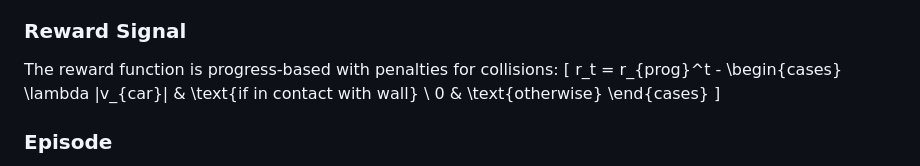
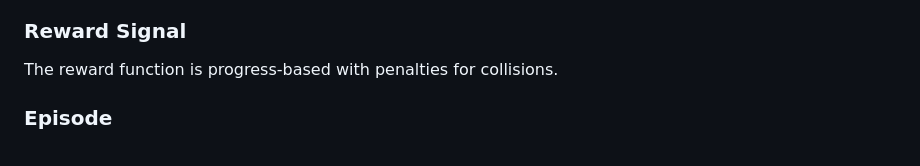
Before and after one commit to ganjiro/OfflineMania, a Markdown page: readme.md, the part around the change. GitHub-like rendering.

```diff
--- a/readme.md
+++ b/readme.md
@@ -26,11 +26,7 @@ The action space consists of two continuous values:
 
 ### Reward Signal
 
-The reward function is progress-based with penalties for collisions:
-\[ r_t = r_{prog}^t - \begin{cases}
-\lambda \|v_{car}\| & \text{if in contact with wall} \\
-0 & \text{otherwise}
-\end{cases} \]
+The reward function is progress-based with penalties for collisions.
 
 ### Episode
 
```
